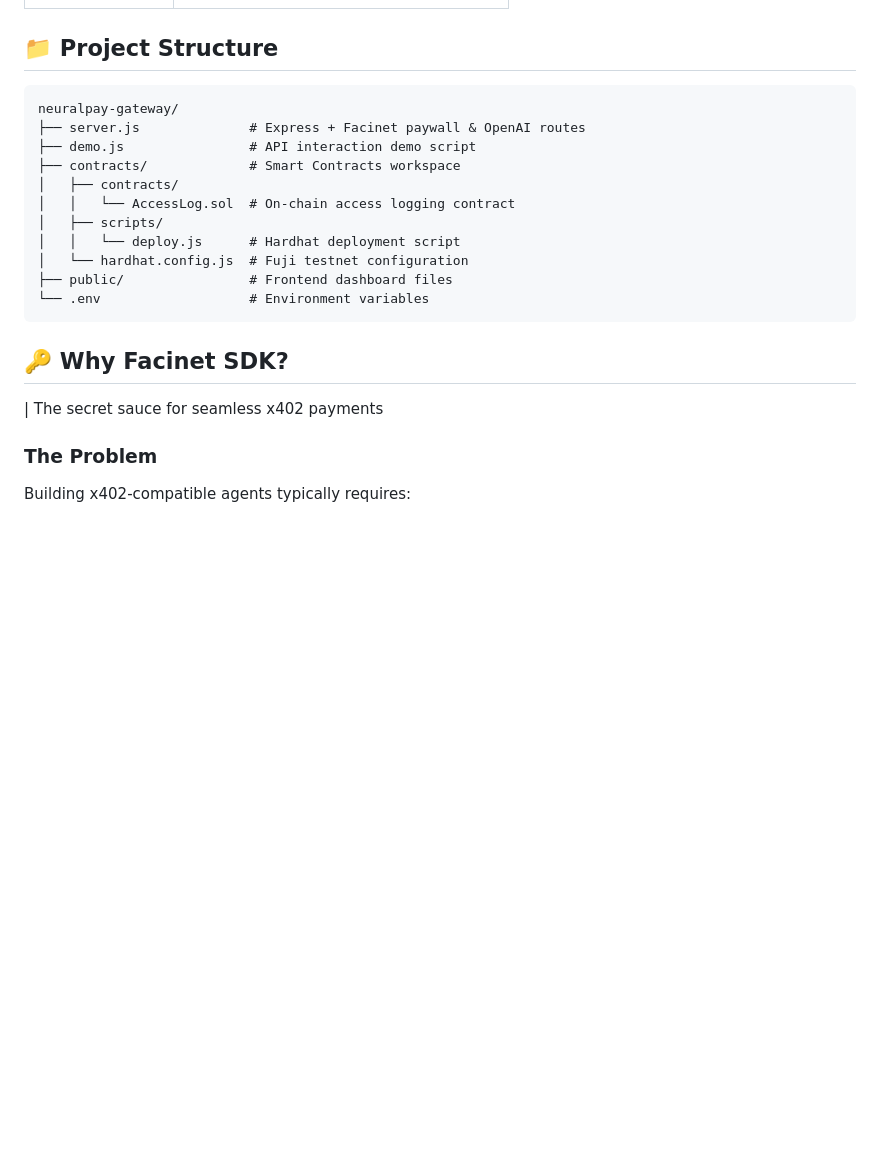
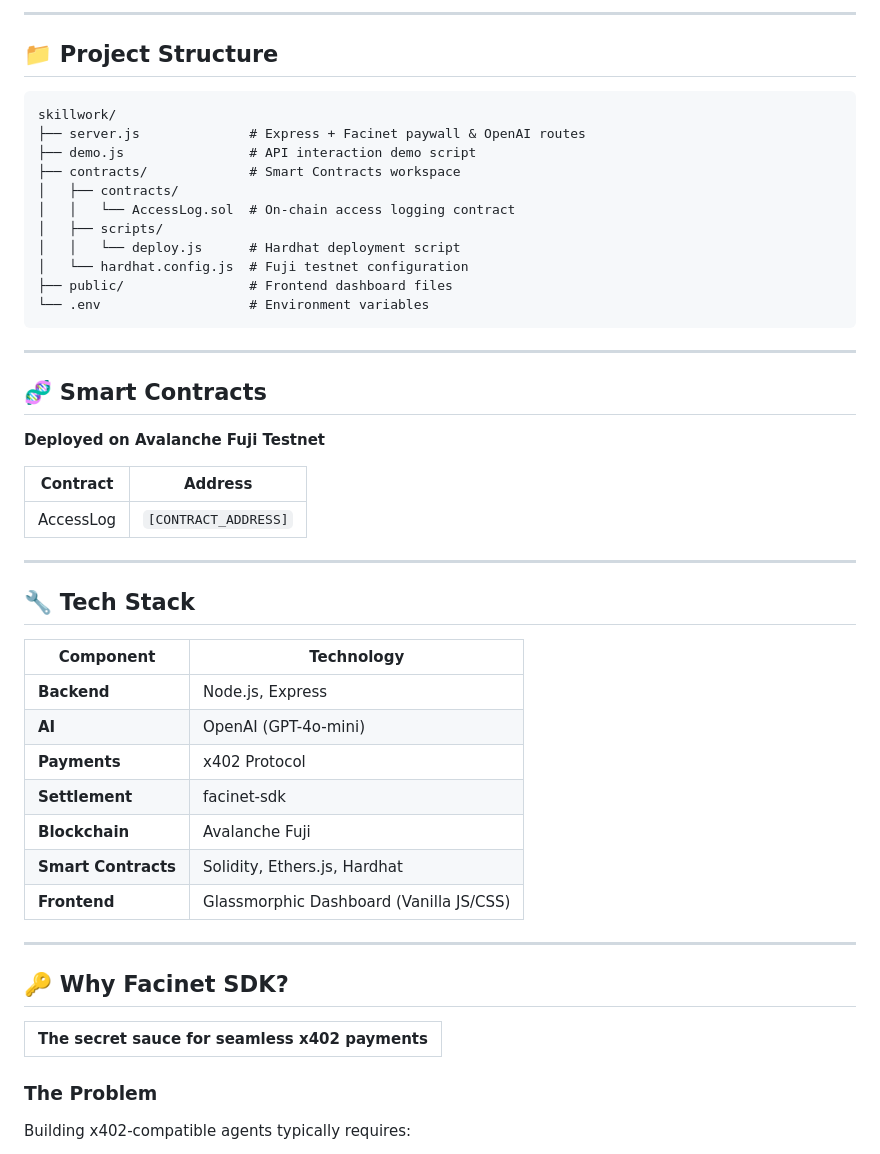
Before and after one commit to sohansarkar07/MMM, a Markdown page: README.md, the part around one of its changes. Rendered like a GitHub page; blank space fills up the shorter version.

````diff
--- a/README.md
+++ b/README.md
@@ -26,8 +103,9 @@ Explorer: [https://testnet.snowtrace.io/address/[CONTRACT_ADDRESS]](https://test
+---
 
 ## 📁 Project Structure
 
 ```text
-neuralpay-gateway/
+skillwork/
 ├── server.js              # Express + Facinet paywall & OpenAI routes
 ├── demo.js                # API interaction demo script
 ├── contracts/             # Smart Contracts workspace
@@ -40,9 +118,36 @@ neuralpay-gateway/
 └── .env                   # Environment variables
 ```
 
+---
+
+## 🧬 Smart Contracts
+
+**Deployed on Avalanche Fuji Testnet**
+
+| Contract | Address |
+| --- | --- |
+| AccessLog | `[CONTRACT_ADDRESS]` |
+
+---
+
+## 🔧 Tech Stack
+
+| Component | Technology |
+| --- | --- |
+| **Backend** | Node.js, Express |
+| **AI** | OpenAI (GPT-4o-mini) |
+| **Payments** | x402 Protocol |
+| **Settlement** | facinet-sdk |
+| **Blockchain** | Avalanche Fuji |
+| **Smart Contracts** | Solidity, Ethers.js, Hardhat |
+| **Frontend** | Glassmorphic Dashboard (Vanilla JS/CSS) |
+
+---
+
 ## 🔑 Why Facinet SDK?
 
-| The secret sauce for seamless x402 payments
+| The secret sauce for seamless x402 payments |
+| --- |
 
 ### The Problem
 Building x402-compatible agents typically requires:
````
Also changed, not shown: other parts of README.md (+105 -35 lines).
